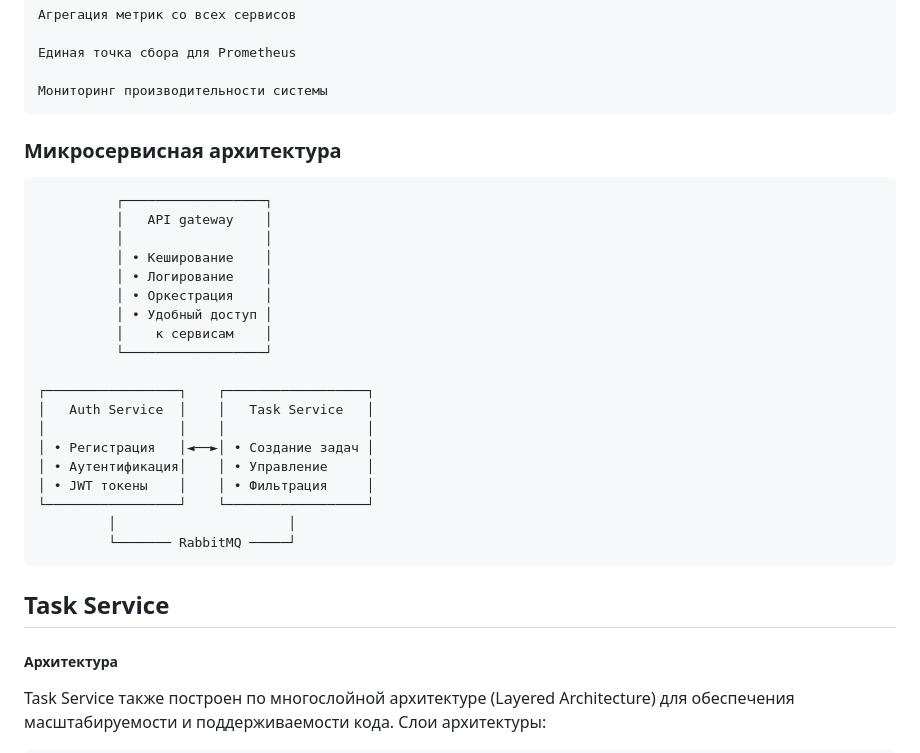
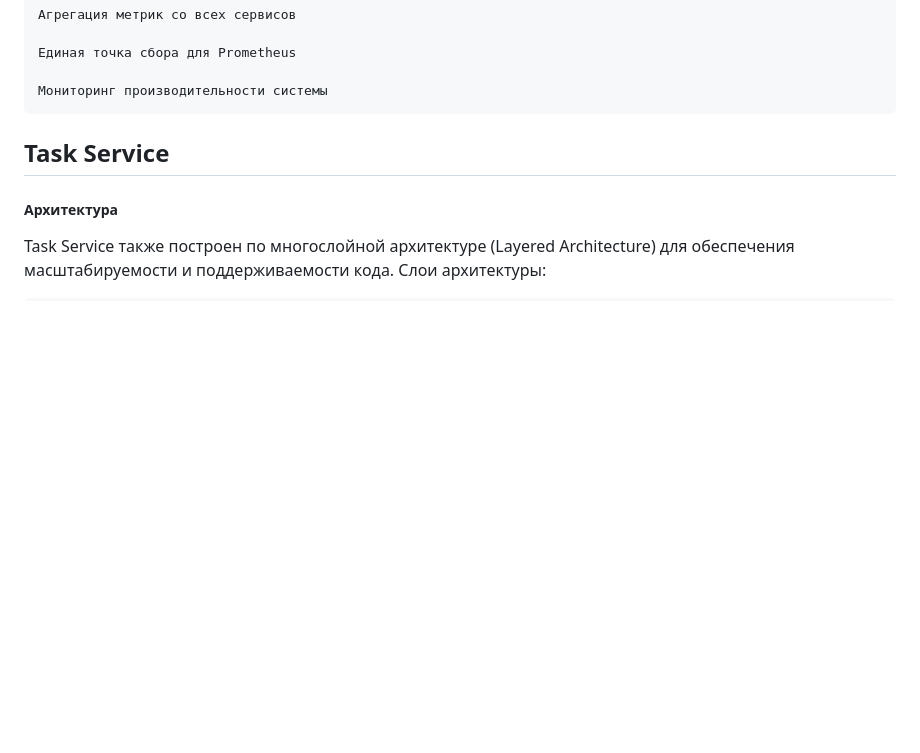
Before and after one commit to wpotoke/auth_service_v2, a Markdown page: README.md, the part around the change. GitHub-like rendering; blank space fills up the shorter version.

````diff
--- a/README.md
+++ b/README.md
@@ -66,29 +66,6 @@ Backend система управления задачами, реализова
     Единая точка сбора для Prometheus
 
     Мониторинг производительности системы
-
-### Микросервисная архитектура
-```
-          ┌──────────────────┐
-          │   API gateway    │
-          │                  │
-          │ • Кеширование    │
-          │ • Логирование    │
-          │ • Оркестрация    │
-          │ • Удобный доступ │
-          │    к сервисам    │
-          └──────────────────┘
-
-┌─────────────────┐    ┌──────────────────┐
-│   Auth Service  │    │   Task Service   │
-│                 │    │                  │
-│ • Регистрация   │◄──►│ • Создание задач │
-│ • Аутентификация│    │ • Управление     │
-│ • JWT токены    │    │ • Фильтрация     │
-└─────────────────┘    └──────────────────┘
-         │                      │
-         └─────── RabbitMQ ─────┘
-```
 
 ## Task Service
 
````
